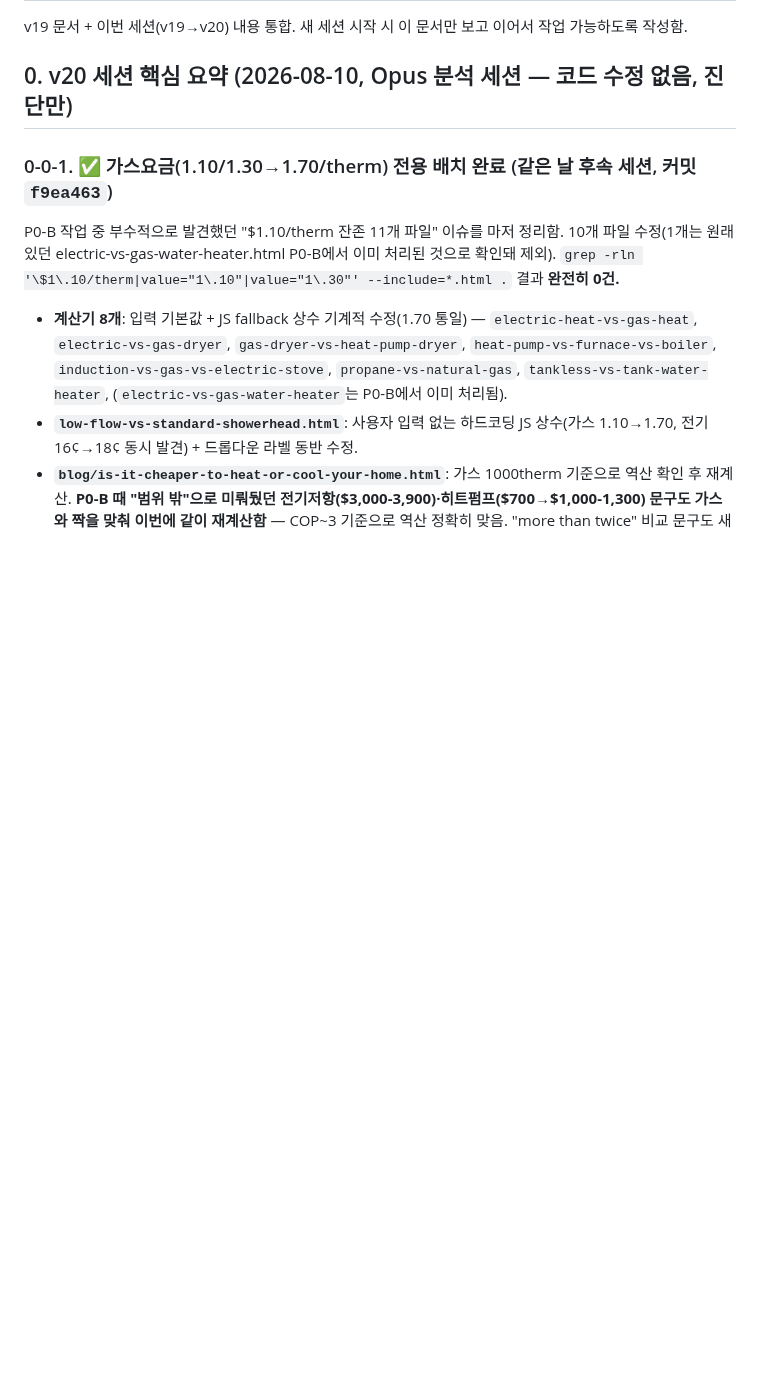
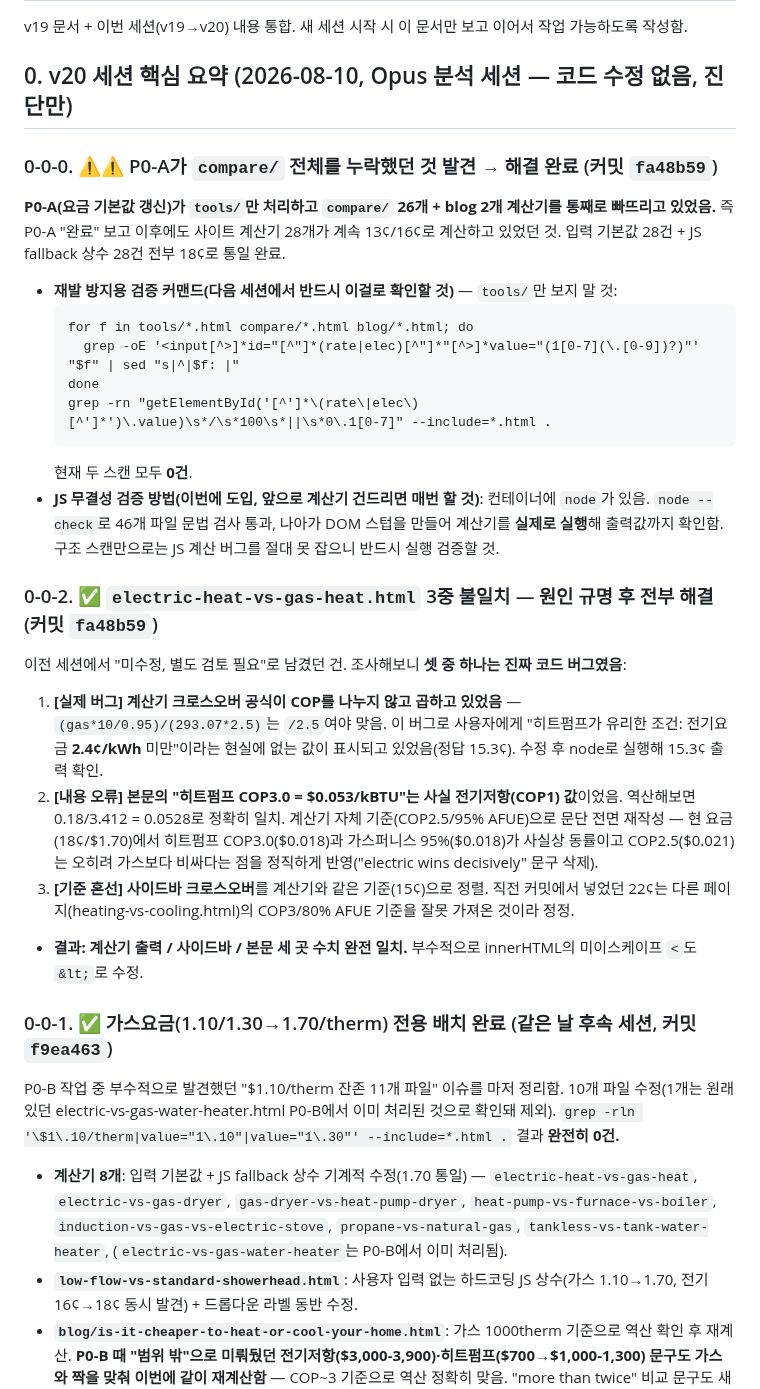
Before and after one commit to canghun13/ecoenergycalc, a Markdown page: handover.md, the part around the change. Rendered like a GitHub page; blank space fills up the shorter version.

Commit message:
handover.md: P0-A의 compare/ 누락 사고 기록 + 재발방지 검증커맨드, node 실행검증 방법론, 3중 불일치 해결 경위 명시

````diff
--- a/handover.md
+++ b/handover.md
@@ -3,6 +3,29 @@
 v19 문서 + 이번 세션(v19→v20) 내용 통합. 새 세션 시작 시 이 문서만 보고 이어서 작업 가능하도록 작성함.
 
 ## 0. v20 세션 핵심 요약 (2026-08-10, Opus 분석 세션 — 코드 수정 없음, 진단만)
+
+### 0-0-0. ⚠️⚠️ P0-A가 `compare/` 전체를 누락했던 것 발견 → 해결 완료 (커밋 `fa48b59`)
+
+**P0-A(요금 기본값 갱신)가 `tools/`만 처리하고 `compare/` 26개 + blog 2개 계산기를 통째로 빠뜨리고 있었음.** 즉 P0-A "완료" 보고 이후에도 사이트 계산기 28개가 계속 13¢/16¢로 계산하고 있었던 것. 입력 기본값 28건 + JS fallback 상수 28건 전부 18¢로 통일 완료.
+
+- **재발 방지용 검증 커맨드(다음 세션에서 반드시 이걸로 확인할 것)** — `tools/`만 보지 말 것:
+  ```
+  for f in tools/*.html compare/*.html blog/*.html; do
+    grep -oE '<input[^>]*id="[^"]*(rate|elec)[^"]*"[^>]*value="(1[0-7](\.[0-9])?)"' "$f" | sed "s|^|$f: |"
+  done
+  grep -rn "getElementById('[^']*\(rate\|elec\)[^']*')\.value)\s*/\s*100\s*||\s*0\.1[0-7]" --include=*.html .
+  ```
+  현재 두 스캔 모두 **0건**.
+- **JS 무결성 검증 방법(이번에 도입, 앞으로 계산기 건드리면 매번 할 것)**: 컨테이너에 `node`가 있음. `node --check`로 46개 파일 문법 검사 통과, 나아가 DOM 스텁을 만들어 계산기를 **실제로 실행**해 출력값까지 확인함. 구조 스캔만으로는 JS 계산 버그를 절대 못 잡으니 반드시 실행 검증할 것.
+
+### 0-0-2. ✅ `electric-heat-vs-gas-heat.html` 3중 불일치 — 원인 규명 후 전부 해결 (커밋 `fa48b59`)
+
+이전 세션에서 "미수정, 별도 검토 필요"로 남겼던 건. 조사해보니 **셋 중 하나는 진짜 코드 버그였음**:
+
+1. **[실제 버그] 계산기 크로스오버 공식이 COP를 나누지 않고 곱하고 있었음** — `(gas*10/0.95)/(293.07*2.5)`는 `/2.5`여야 맞음. 이 버그로 사용자에게 "히트펌프가 유리한 조건: 전기요금 **2.4¢/kWh** 미만"이라는 현실에 없는 값이 표시되고 있었음(정답 15.3¢). 수정 후 node로 실행해 15.3¢ 출력 확인.
+2. **[내용 오류] 본문의 "히트펌프 COP3.0 = $0.053/kBTU"는 사실 전기저항(COP1) 값**이었음. 역산해보면 0.18/3.412 = 0.0528로 정확히 일치. 계산기 자체 기준(COP2.5/95% AFUE)으로 문단 전면 재작성 — 현 요금(18¢/$1.70)에서 히트펌프 COP3.0($0.018)과 가스퍼니스 95%($0.018)가 사실상 동률이고 COP2.5($0.021)는 오히려 가스보다 비싸다는 점을 정직하게 반영("electric wins decisively" 문구 삭제).
+3. **[기준 혼선] 사이드바 크로스오버**를 계산기와 같은 기준(15¢)으로 정렬. 직전 커밋에서 넣었던 22¢는 다른 페이지(heating-vs-cooling.html)의 COP3/80% AFUE 기준을 잘못 가져온 것이라 정정.
+- **결과: 계산기 출력 / 사이드바 / 본문 세 곳 수치 완전 일치.** 부수적으로 innerHTML의 미이스케이프 `<`도 `&lt;`로 수정.
 
 ### 0-0-1. ✅ 가스요금(1.10/1.30→1.70/therm) 전용 배치 완료 (같은 날 후속 세션, 커밋 `f9ea463`)
 
````
